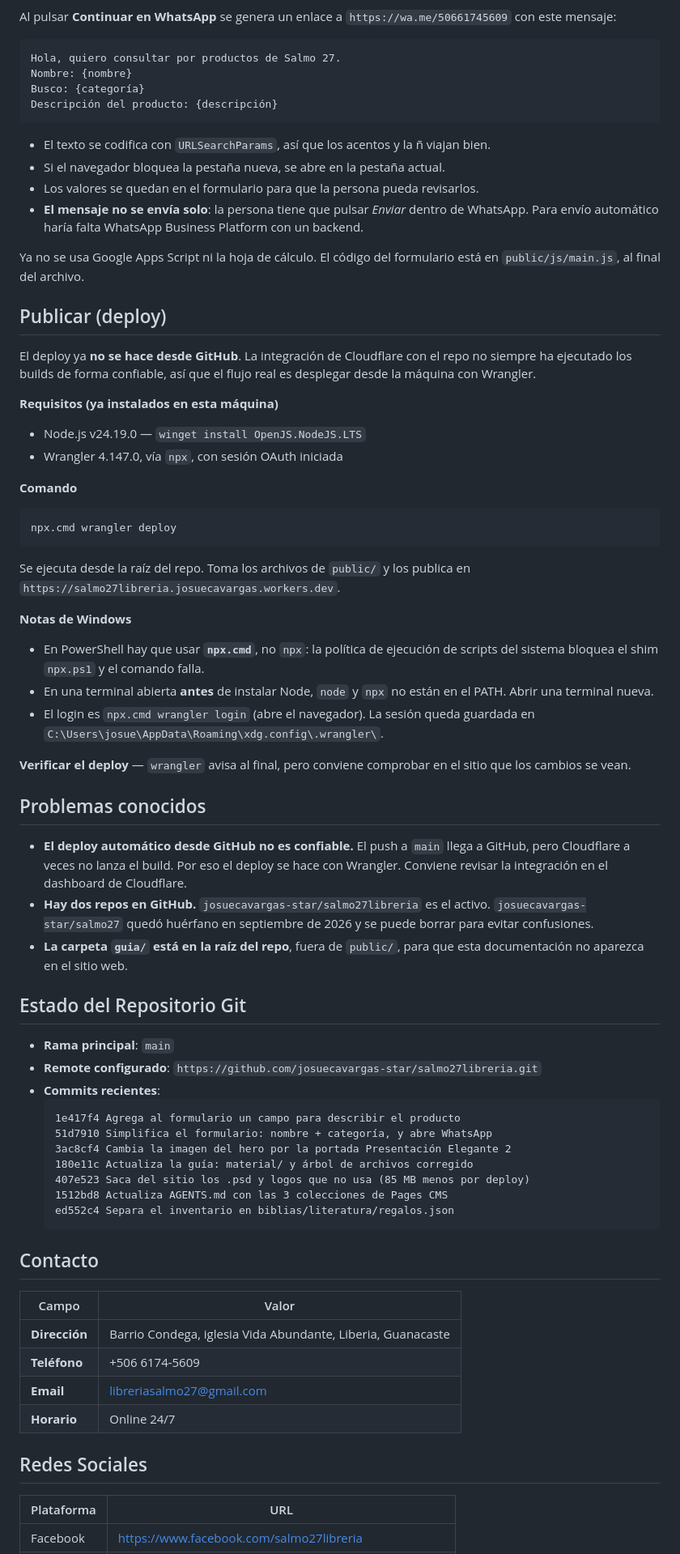
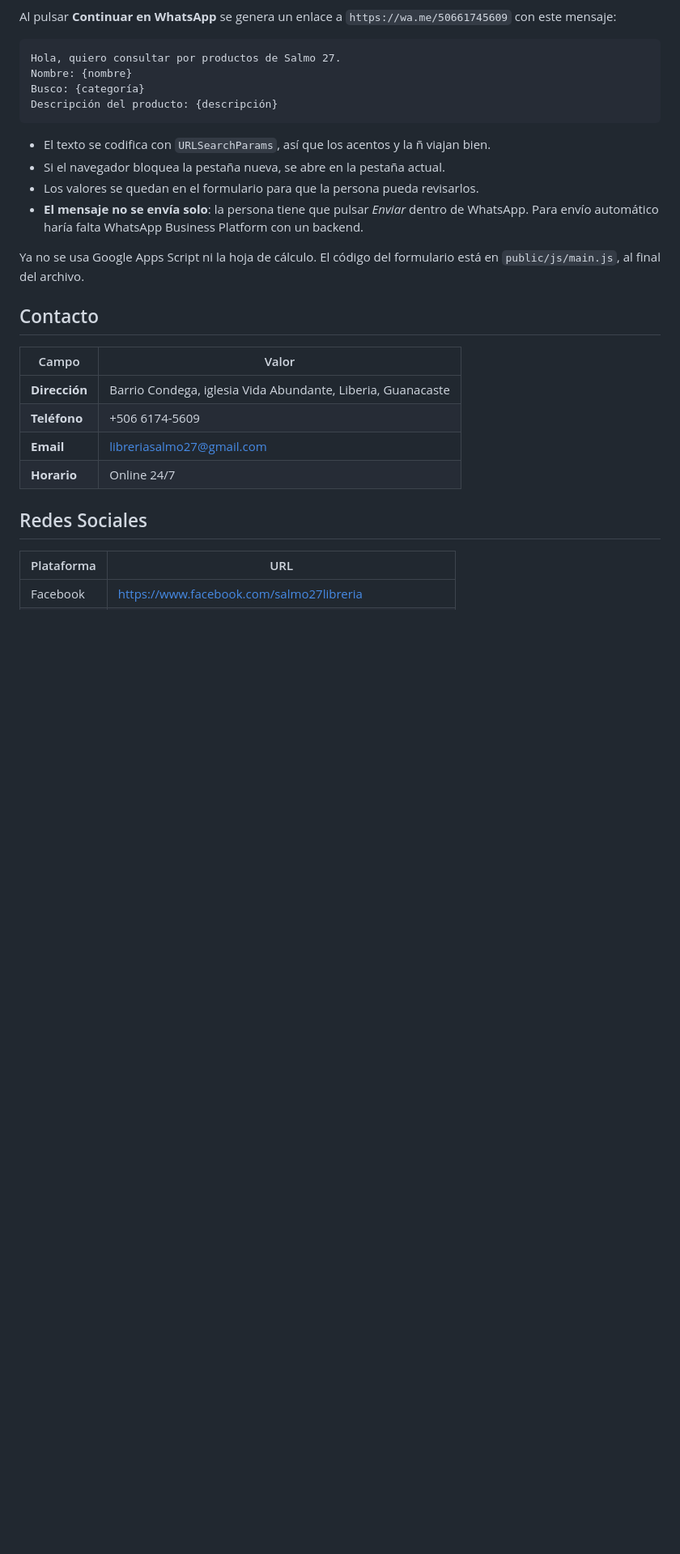
Before and after one commit to josuecavargas-star/salmo27libreria, a Markdown page: guia/README.md, the part around one of its changes. Shown at 81% size. GitHub-like rendering; blank space fills up the shorter version.

````diff
--- a/guia/README.md
+++ b/guia/README.md
@@ -190,62 +174,6 @@ Descripción del producto: {descripción}
 Ya no se usa Google Apps Script ni la hoja de cálculo. El código del formulario
 está en `public/js/main.js`, al final del archivo.
 
-## Publicar (deploy)
-
-El deploy ya **no se hace desde GitHub**. La integración de Cloudflare con el
-repo no siempre ha ejecutado los builds de forma confiable, así que el flujo real
-es desplegar desde la máquina con Wrangler.
-
-**Requisitos (ya instalados en esta máquina)**
-- Node.js v24.19.0 — `winget install OpenJS.NodeJS.LTS`
-- Wrangler 4.147.0, vía `npx`, con sesión OAuth iniciada
-
-**Comando**
-
-```
-npx.cmd wrangler deploy
-```
-
-Se ejecuta desde la raíz del repo. Toma los archivos de `public/` y los publica
-en `https://salmo27libreria.josuecavargas.workers.dev`.
-
-**Notas de Windows**
-- En PowerShell hay que usar **`npx.cmd`**, no `npx`: la política de ejecución de
-  scripts del sistema bloquea el shim `npx.ps1` y el comando falla.
-- En una terminal abierta **antes** de instalar Node, `node` y `npx` no están en
-  el PATH. Abrir una terminal nueva.
-- El login es `npx.cmd wrangler login` (abre el navegador). La sesión queda
-  guardada en `C:\Users\josue\AppData\Roaming\xdg.config\.wrangler\`.
-
-**Verificar el deploy** — `wrangler` avisa al final, pero conviene comprobar en
-el sitio que los cambios se vean.
-
-## Problemas conocidos
-
-- **El deploy automático desde GitHub no es confiable.** El push a `main` llega
-  a GitHub, pero Cloudflare a veces no lanza el build. Por eso el deploy se hace
-  con Wrangler. Conviene revisar la integración en el dashboard de Cloudflare.
-- **Hay dos repos en GitHub.** `josuecavargas-star/salmo27libreria` es el
-  activo. `josuecavargas-star/salmo27` quedó huérfano en septiembre de 2026 y se
-  puede borrar para evitar confusiones.
-- **La carpeta `guia/` está en la raíz del repo**, fuera de `public/`, para que
-  esta documentación no aparezca en el sitio web.
-
-## Estado del Repositorio Git
-
-- **Rama principal**: `main`
-- **Remote configurado**: `https://github.com/josuecavargas-star/salmo27libreria.git`
-- **Commits recientes**:
-  ```
-  1e417f4 Agrega al formulario un campo para describir el producto
-  51d7910 Simplifica el formulario: nombre + categoría, y abre WhatsApp
-  3ac8cf4 Cambia la imagen del hero por la portada Presentación Elegante 2
-  180e11c Actualiza la guía: material/ y árbol de archivos corregido
-  407e523 Saca del sitio los .psd y logos que no usa (85 MB menos por deploy)
-  1512bd8 Actualiza AGENTS.md con las 3 colecciones de Pages CMS
-  ed552c4 Separa el inventario en biblias/literatura/regalos.json
-  ```
-
 ## Contacto
 
 | Campo | Valor |
````
Also changed, not shown: other parts of guia/README.md (+8 -24 lines), AGENTS.md (+17 -17 lines).
